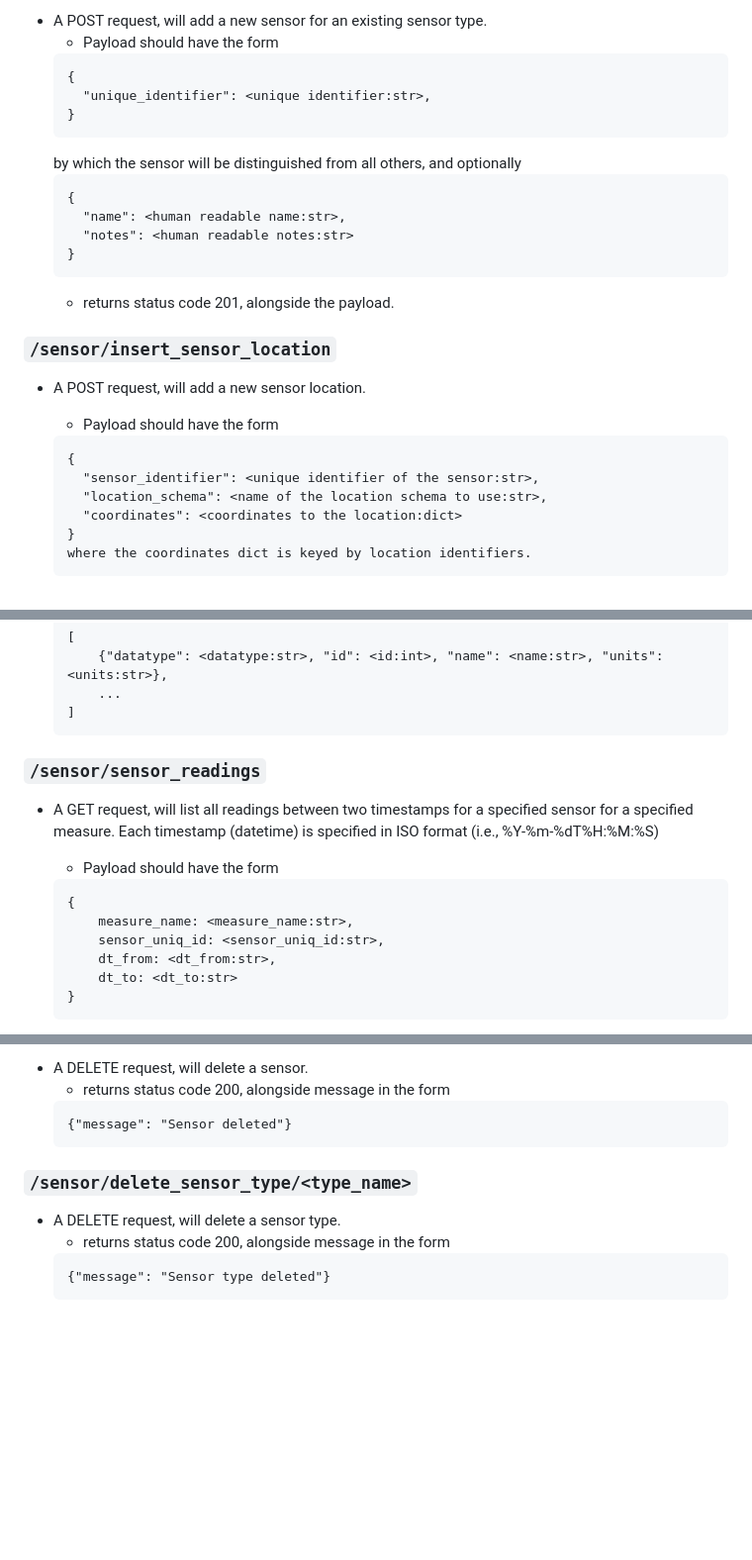
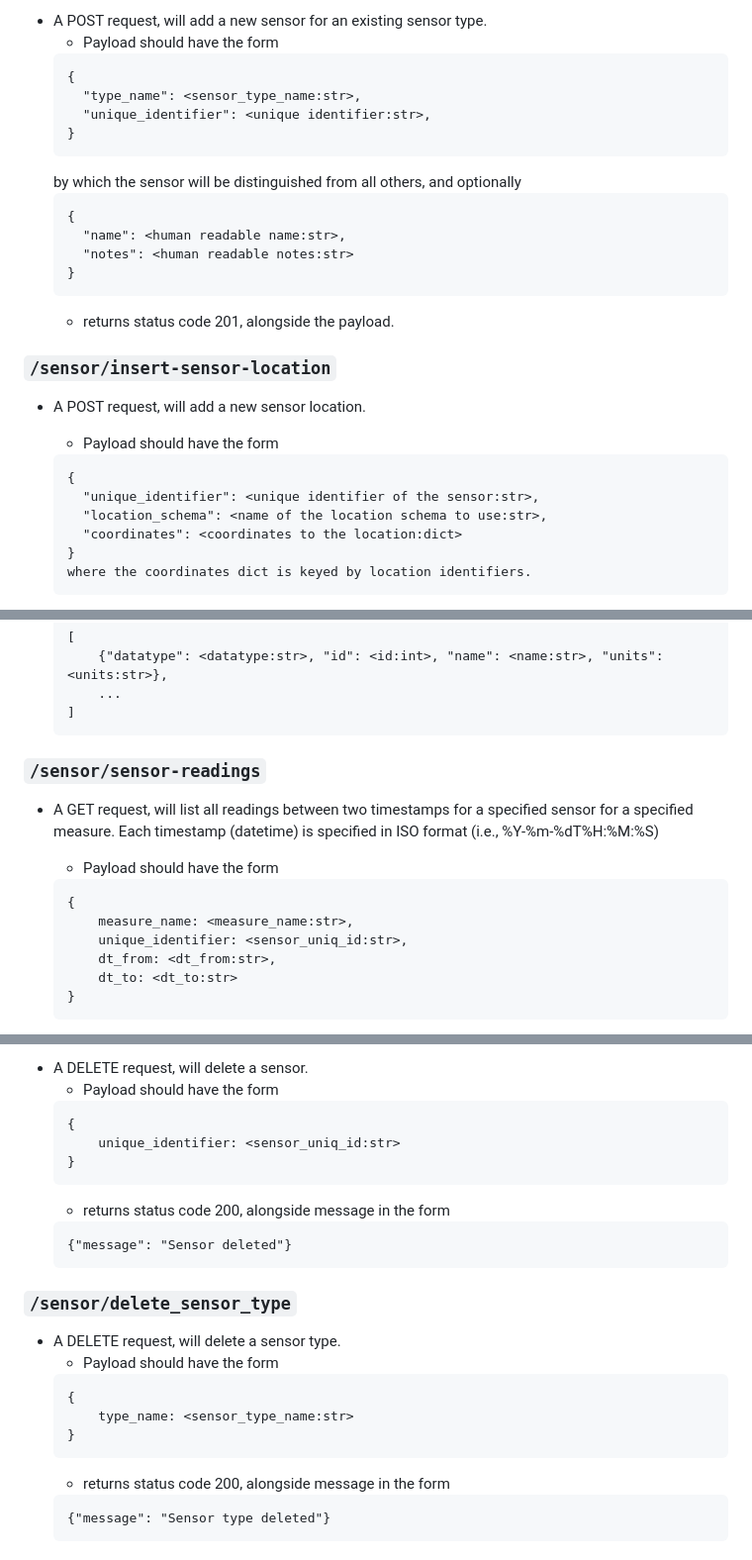
Before and after one commit to alan-turing-institute/DTBase, a Markdown page: dtbase/backend/README.md, 3 parts joined by grey strips. Shown at 99% size. Drawn GitHub-style; blank space fills up the shorter version.

````diff
--- a/dtbase/backend/README.md
+++ b/dtbase/backend/README.md
@@ -150,6 +150,7 @@ The endpoints are:
     - Payload should have the form
     ```
     {
+      "type_name": <sensor_type_name:str>,
       "unique_identifier": <unique identifier:str>,
     }
     ```
@@ -162,12 +163,12 @@ The endpoints are:
     ```
     - returns status code 201, alongside the payload.
 
-### `/sensor/insert_sensor_location`
+### `/sensor/insert-sensor-location`
 * A POST request, will add a new sensor location.
     - Payload should have the form
     ```
     {
-      "sensor_identifier": <unique identifier of the sensor:str>,
+      "unique_identifier": <unique identifier of the sensor:str>,
       "location_schema": <name of the location schema to use:str>,
       "coordinates": <coordinates to the location:dict>
     }
@@ -275,13 +265,13 @@ The endpoints are:
     ]
     ```
 
-### `/sensor/sensor_readings`
+### `/sensor/sensor-readings`
 * A GET request, will list all readings between two timestamps for a specified sensor for a specified measure. Each timestamp (datetime) is specified in ISO format (i.e., %Y-%m-%dT%H:%M:%S)
     - Payload should have the form
     ```
     {
         measure_name: <measure_name:str>,
-        sensor_uniq_id: <sensor_uniq_id:str>,
+        unique_identifier: <sensor_uniq_id:str>,
         dt_from: <dt_from:str>,
         dt_to: <dt_to:str>
     }
@@ -301,11 +291,23 @@ The endpoints are:
 * A DELETE request, will delete a sensor.
+    - Payload should have the form
+    ```
+    {
+        unique_identifier: <sensor_uniq_id:str>
+    }
+    ```
     - returns status code 200, alongside message in the form
     ```
     {"message": "Sensor deleted"}
     ```
 
-### `/sensor/delete_sensor_type/<type_name>`
+### `/sensor/delete_sensor_type`
 * A DELETE request, will delete a sensor type.
+    - Payload should have the form
+    ```
+    {
+        type_name: <sensor_type_name:str>
+    }
+    ```
     - returns status code 200, alongside message in the form
     ```
     {"message": "Sensor type deleted"}
````
Also changed, not shown: other parts of dtbase/backend/README.md (+16 -27 lines).
